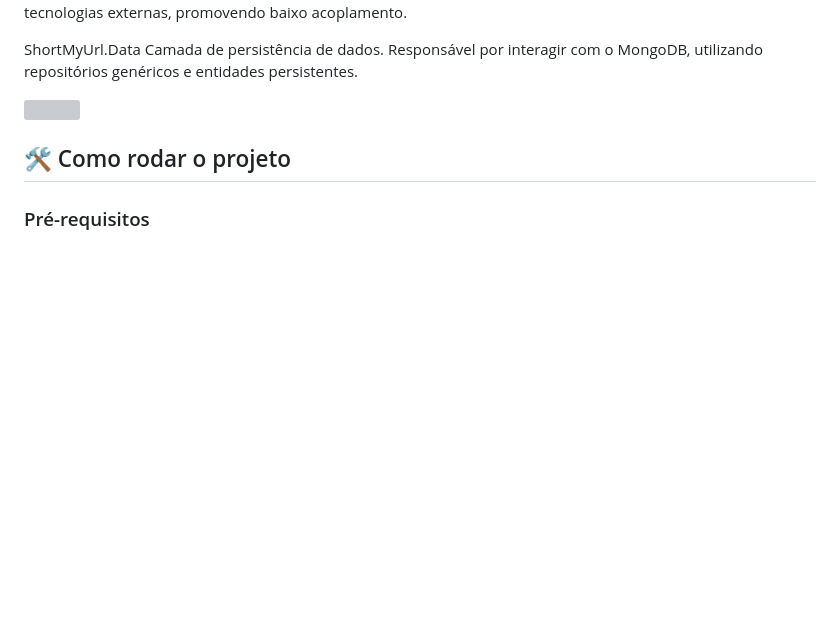
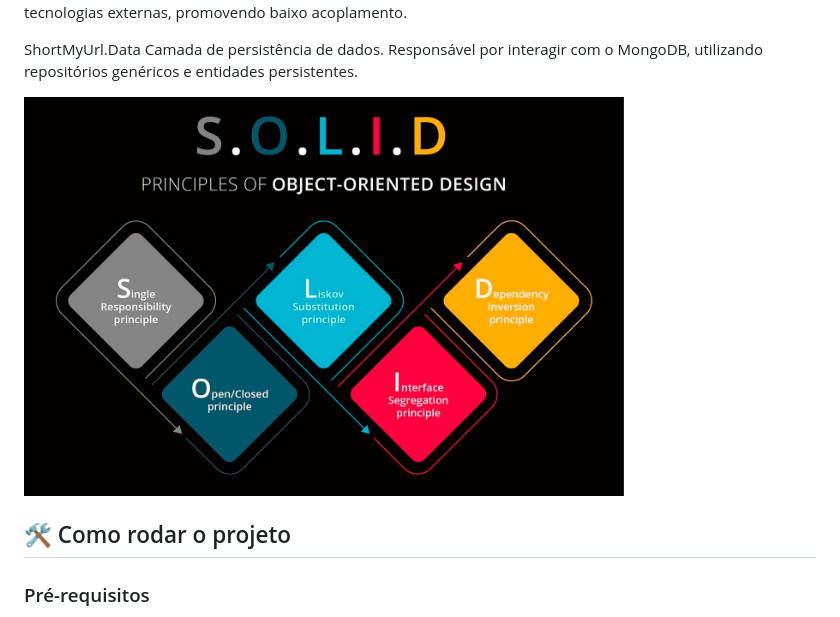
Before and after one commit to Felipe-Amorim-Dev/ShortMyUrl-DOTNET, a Markdown page: README.md, the part around one of its changes. Drawn GitHub-style; blank space fills up the shorter version; grey boxes are pictures that could not be loaded.

```diff
--- a/README.md
+++ b/README.md
@@ -31,7 +32,7 @@ ShortMyUrl.Data
 Camada de persistência de dados. Responsável por interagir com o MongoDB, utilizando repositórios genéricos e entidades persistentes.
 </p>
 
-<img src="img/solid_principles.png" width="600px" align="center">
+<img src="IMG/solid_principles.png" width="600px" align="center">
 
 ## 🛠️ Como rodar o projeto
 
```
Also changed, not shown: other parts of README.md (+2 -1 lines).
